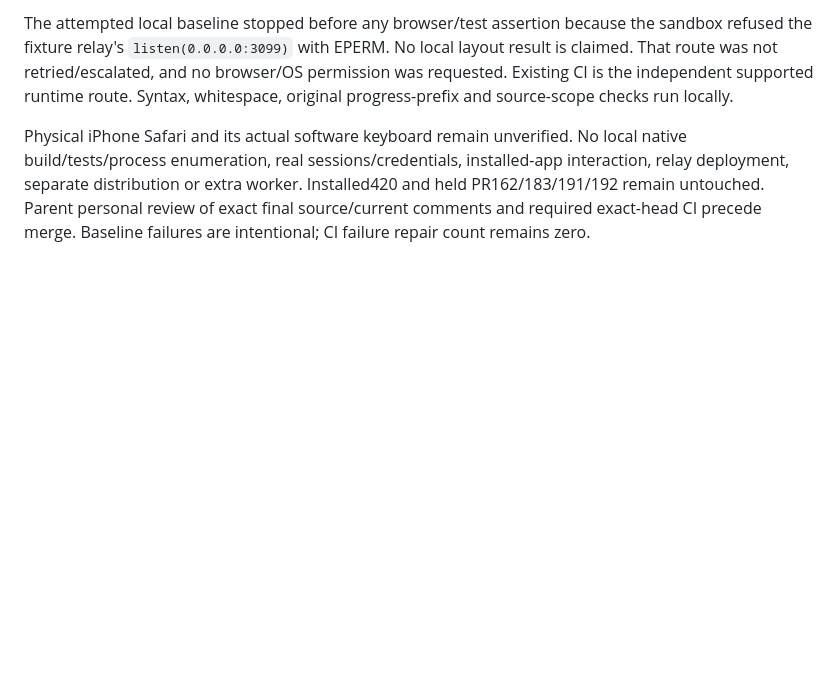
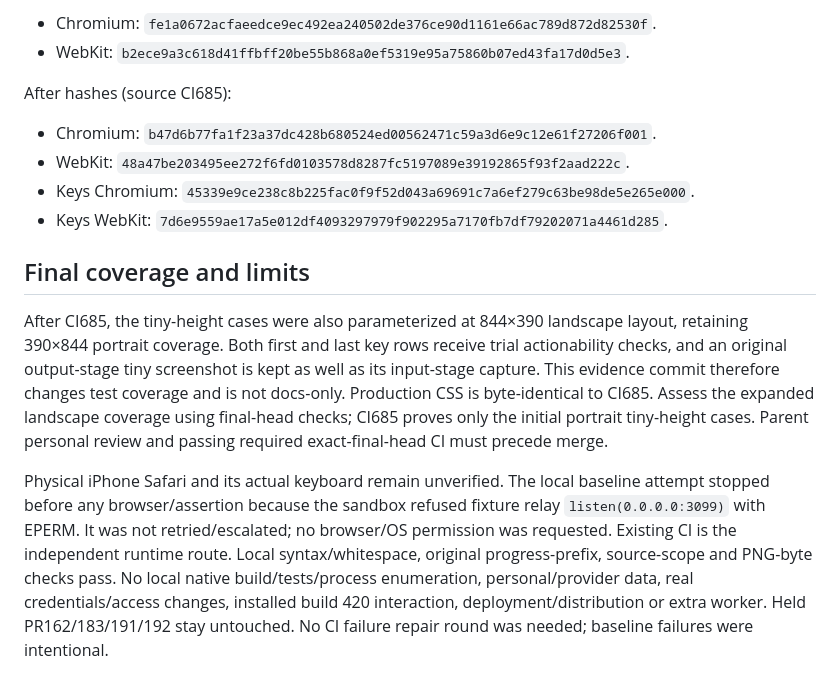
Before and after one commit to gl11tchy/sigil, a Markdown page: docs/qa/rea-1192.md, the part around one of its changes. Rendered like a GitHub page; blank space fills up the shorter version.

```diff
--- a/docs/qa/rea-1192.md
+++ b/docs/qa/rea-1192.md
@@ -53,13 +69,31 @@ reachability through real scrolling, all choice actionability and no dispatch.
 
-The attempted local baseline stopped before any browser/test assertion because
-the sandbox refused the fixture relay's `listen(0.0.0.0:3099)` with EPERM. No local
-layout result is claimed. That route was not retried/escalated, and no browser/OS
-permission was requested. Existing CI is the independent supported runtime route.
-Syntax, whitespace, original progress-prefix and source-scope checks run locally.
+- Chromium: `fe1a0672acfaeedce9ec492ea240502de376ce90d1161e66ac789d872d82530f`.
+- WebKit: `b2ece9a3c618d41ffbff20be55b868a0ef5319e95a75860b07ed43fa17d0d5e3`.
 
-Physical iPhone Safari and its actual software keyboard remain unverified.
-No local native build/tests/process enumeration, real sessions/credentials,
-installed-app interaction, relay deployment, separate distribution or extra
-worker. Installed420 and held PR162/183/191/192 remain untouched. Parent personal
-review of exact final source/current comments and required exact-head CI precede
-merge. Baseline failures are intentional; CI failure repair count remains zero.
+After hashes (source CI685):
+
+- Chromium: `b47d6b77fa1f23a37dc428b680524ed00562471c59a3d6e9c12e61f27206f001`.
+- WebKit: `48a47be203495ee272f6fd0103578d8287fc5197089e39192865f93f2aad222c`.
+- Keys Chromium: `45339e9ce238c8b225fac0f9f52d043a69691c7a6ef279c63be98de5e265e000`.
+- Keys WebKit: `7d6e9559ae17a5e012df4093297979f902295a7170fb7df79202071a4461d285`.
+
+## Final coverage and limits
+
+After CI685, the tiny-height cases were also parameterized at 844×390 landscape
+layout, retaining 390×844 portrait coverage. Both first and last key rows receive
+trial actionability checks, and an original output-stage tiny screenshot is kept
+as well as its input-stage capture. This evidence commit therefore changes test
+coverage and is not docs-only. Production CSS is byte-identical to CI685. Assess
+the expanded landscape coverage using final-head checks; CI685 proves only the
+initial portrait tiny-height cases. Parent personal review and passing required
+exact-final-head CI must precede merge.
+
+Physical iPhone Safari and its actual keyboard remain unverified. The local
+baseline attempt stopped before any browser/assertion because the sandbox refused
+fixture relay `listen(0.0.0.0:3099)` with EPERM. It was not retried/escalated; no
+browser/OS permission was requested. Existing CI is the independent runtime route.
+Local syntax/whitespace, original progress-prefix, source-scope and PNG-byte checks
+pass. No local native build/tests/process enumeration, personal/provider data,
+real credentials/access changes, installed build 420 interaction, deployment/distribution
+or extra worker. Held PR162/183/191/192 stay untouched. No CI failure repair round
+was needed; baseline failures were intentional.
```
Also changed, not shown: other parts of docs/qa/rea-1192.md (+51 -35 lines), docs/ux/PROGRESS.md (+8 -0 lines), docs/qa/rea-1192/after-chromium.png (added), docs/qa/rea-1192/after-keys-chromium.png (added), docs/qa/rea-1192/after-keys-webkit.png (added), docs/qa/rea-1192/after-webkit.png (added), 1 other file.
